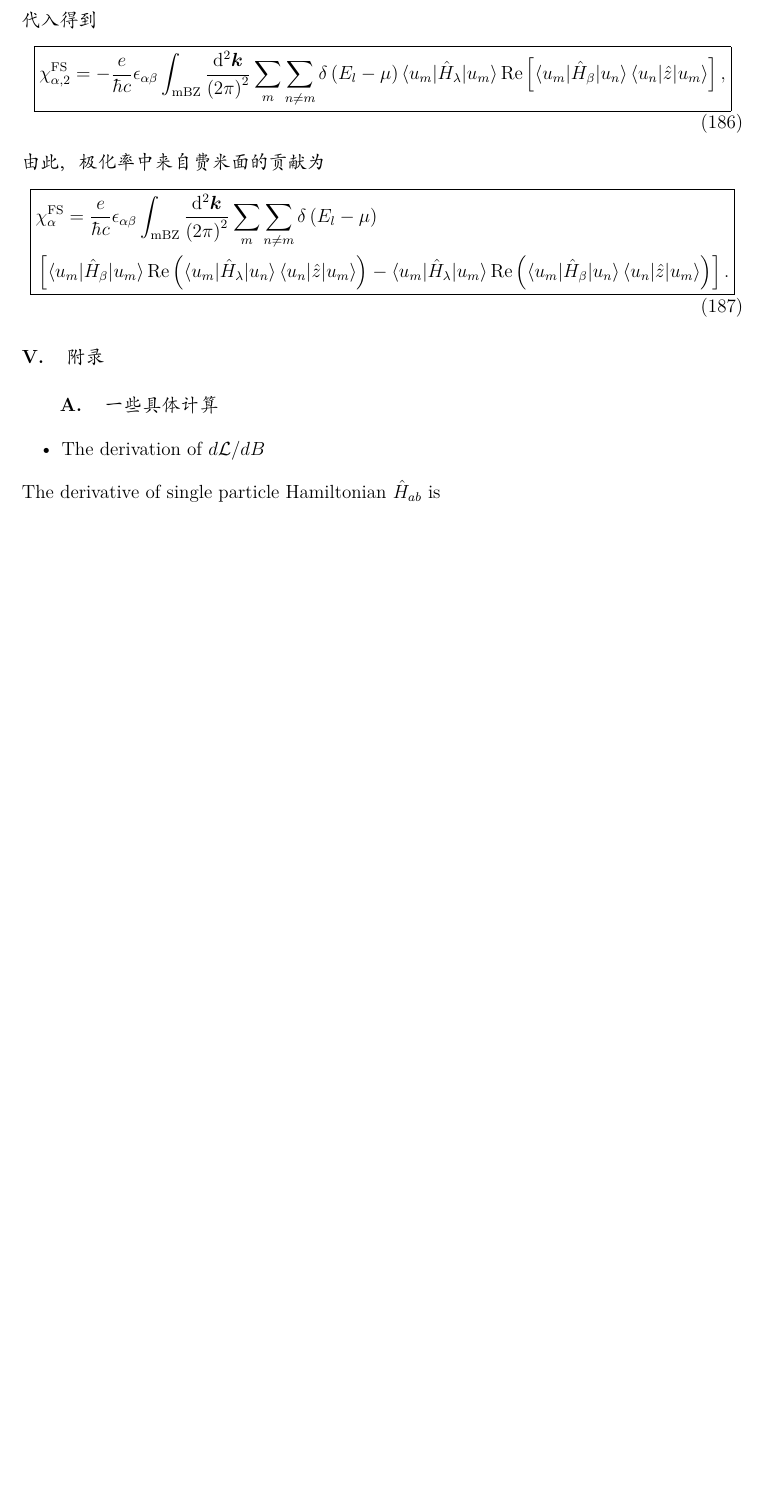
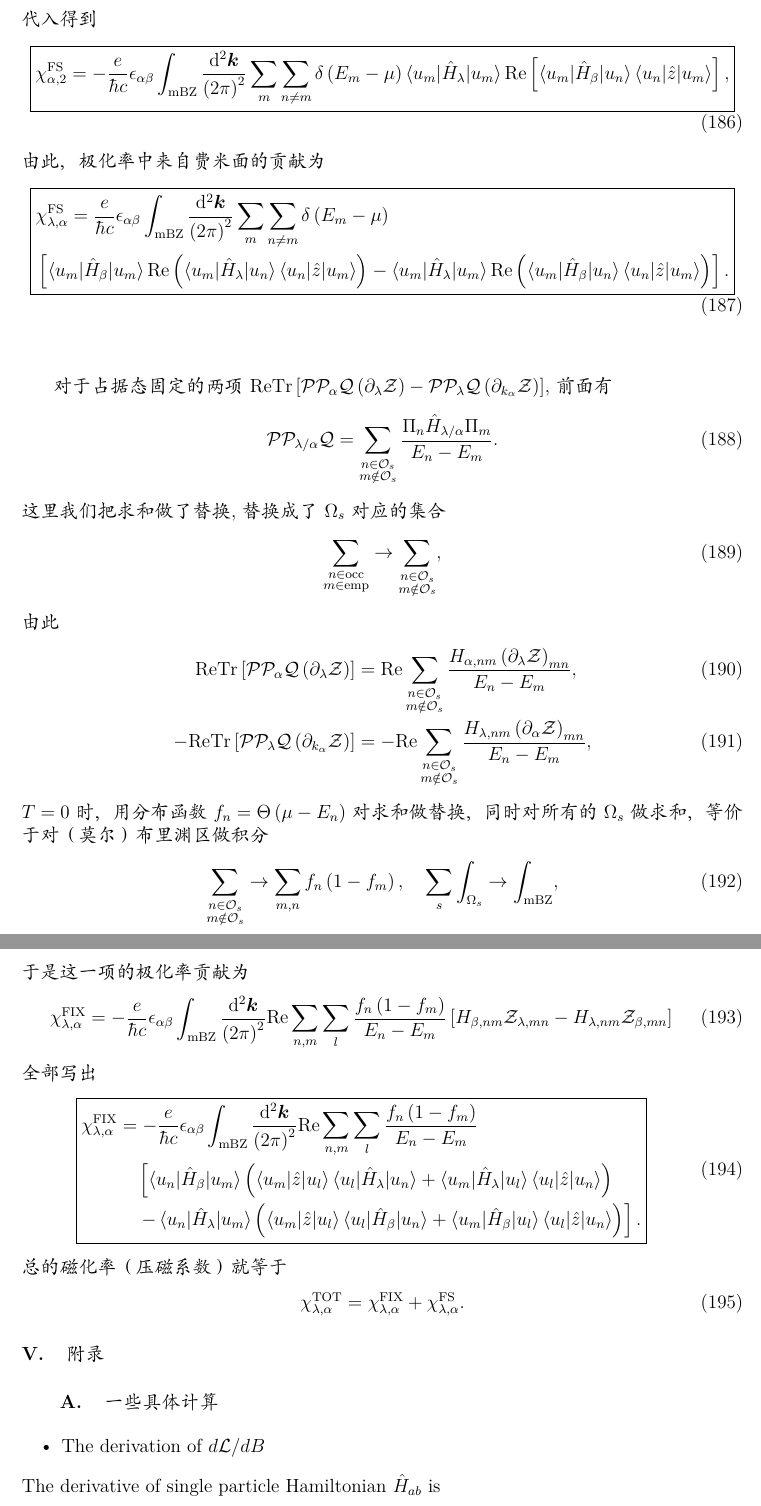
Before and after one commit to shiqsh/shiqsh.github.io, a LaTeX document (notes/inplane-om-heterostrain/note.tex): part of page 25 of 28 before the commit and two parts of pages 25 and 26 of 29 after it, the two joined at a grey line, cut so that both start at the same text, the shorter picture padded with empty space. The pictures show the PDF file notes/inplane-om-heterostrain/out/note.pdf that the author committed with the source.

Commit message:
update inplane note

```diff
--- a/notes/inplane-om-heterostrain/note.tex
+++ b/notes/inplane-om-heterostrain/note.tex
@@ -1006 +1008,2 @@ Kang-Wang-Vafek的文章也就是将该表达式推广到了\(B = 0\)时的Hartr
 \begin{align}
+	\sum_{s} \oint_{\partial \Omega_{s}} \mathrm{d} \ell n_{s, \beta} \mathcal{A}_{s }	= \sum_{l} \oint_{E_{l} = \mu} \mathrm{d} \ell n_{l, \beta} \Delta_{l} \mathcal{A}.
@@ -1134,15 +1136,15 @@ Kang-Wang-Vafek的文章也就是将该表达式推广到了\(B = 0\)时的Hartr
 \end{align}
 将线积分改写成面积分
 \begin{align}
-	\chi^{\mathrm{FS}}_{\alpha,2} =  \frac{e }{\hbar c} \epsilon_{\alpha \beta} \sum_{l} \int_{\mathrm{mBZ}} \frac{\mathrm{d}^{2} \bm{k}}{\left(2 \pi\right)^2} \delta \left(E_{l} - \mu\right) H^{\lambda}_ll \Delta_{l} \mathrm{Re} \mathcal{F}_{\beta}.
+	\chi^{\mathrm{FS}}_{\alpha,2} =  \frac{e }{\hbar c} \epsilon_{\alpha \beta} \sum_{l} \int_{\mathrm{mBZ}} \frac{\mathrm{d}^{2} \bm{k}}{\left(2 \pi\right)^2} \delta \left(E_{l} - \mu\right) H_{\lambda,ll} \Delta_{l} \mathrm{Re} \mathcal{F}_{\beta}.
 \end{align}
 现在来处理\(\Delta_{l} \mathrm{Re} \mathcal{F}_{\beta}\), 由于
 \begin{align}
-	\mathrm{Re} \mathcal{F}_{\beta} = -\sum_{\substack{n \in \mathrm{occ} \\ m \in \mathrm{emp}}} \left(E_{n } + E_{m } - 2\mu\right) \mathrm{Re} \braket{u_{n } | \partial_{k_{\beta}} u_{m }} \braket{u_{m } | \hat{z} | u_{n }}.
+	\mathrm{Re} \mathcal{F}_{\beta} = -\sum_{\substack{n \in \mathrm{occ} \\ m \in \mathrm{emp}}} \left(E_{n } + E_{m } - 2\mu\right) \mathrm{Re} \left[\braket{u_{n } | \partial_{k_{\beta}} u_{m }} \braket{u_{m } | \hat{z} | u_{n }}\right].
 \end{align}
 对\(\Omega_{-}\)这一侧区域有
 \begin{align}
-	\mathrm{Re} \mathcal{F}^{-}_{\beta} = \mathcal{F}_{\beta}^{0} - \sum_{m \in E} \left(E_{m} + E_{l} - 2\mu\right) \mathrm{Re} \braket{u_{l} | \partial_{k_{\beta}} u_{m }} \braket{u_{m } | \hat{z} | u_{l}}.
+	\mathrm{Re} \mathcal{F}^{-}_{\beta} = \mathcal{F}_{\beta}^{0} - \sum_{m \in E} \left(E_{m} + E_{l} - 2\mu\right) \mathrm{Re} \left[\braket{u_{l} | \partial_{k_{\beta}} u_{m }} \braket{u_{m } | \hat{z} | u_{l}}\right].
 \end{align}
 对\(\Omega_{+}\)有
 \begin{align}
@@ -1167,14 +1169,14 @@ Kang-Wang-Vafek的文章也就是将该表达式推广到了\(B = 0\)时的Hartr
 所以
 \begin{align}
 	\begin{split}
-		\Delta_{l} \mathrm{Re} \mathcal{F}_{\beta} & = \sum_{n \in O} \left(E_n - \mu\right) \mathrm{Re} \braket{u_n | \partial_{k_{\beta}} u_{l }} \braket{u_{l} | \hat{z} | u_{n}} + \sum_{m \in E}  \left(E_m - \mu\right) \mathrm{Re} \braket{u_m | \partial_{k_{\beta}} u_{l }} \braket{u_{l} | \hat{z} | u_{m}}, \\
-		& = \sum_{r \neq l} \left(E_{r } - \mu\right) \mathrm{Re} \braket{u_{r } | \partial_{k_{\beta}} u_{l }} \braket{u_{l} | \hat{z} | u_{r}}, \\
-		& = - \sum_{r \neq l} \left(E_{r } - \mu\right) \mathrm{Re} \braket{u_{l} | \partial_{k_{\beta}} u_{r}} \braket{u_{r} | \hat{z} | u_{l}}
+		\Delta_{l} \mathrm{Re} \mathcal{F}_{\beta} & = \sum_{n \in O} \left(E_n - \mu\right) \mathrm{Re} \left[\braket{u_n | \partial_{k_{\beta}} u_{l }} \braket{u_{l} | \hat{z} | u_{n}}\right] + \sum_{m \in E}  \left(E_m - \mu\right) \mathrm{Re} \left[\braket{u_m | \partial_{k_{\beta}} u_{l }} \braket{u_{l} | \hat{z} | u_{m}}\right], \\
+		& = \sum_{r \neq l} \left(E_{r } - \mu\right) \mathrm{Re} \left[\braket{u_{r } | \partial_{k_{\beta}} u_{l }} \braket{u_{l} | \hat{z} | u_{r}}\right], \\
+		& = - \sum_{r \neq l} \left(E_{r } - \mu\right) \mathrm{Re} \left[\braket{u_{l} | \partial_{k_{\beta}} u_{r}} \braket{u_{r} | \hat{z} | u_{l}}\right].
 	\end{split}
 \end{align}
 写出对极化率的贡献为
 \begin{align}
-	\chi^{\mathrm{FS}}_{\alpha,2} = - \frac{e }{\hbar c } \epsilon_{\alpha \beta} \int_{\mathrm{mBZ}} \frac{\mathrm{d}^{2} \bm{k}}{\left(2 \pi\right)^2} \sum_{l} \sum_{r \neq l} \left(E_r - \mu\right) \delta \left(E_{l} - \mu\right) H^{\lambda}_{ll} \mathrm{Re} \left[\braket{u_{l} | \partial_{k_{\beta}} u_r} z_{rl}  \right],
+	\chi^{\mathrm{FS}}_{\alpha,2} = - \frac{e }{\hbar c } \epsilon_{\alpha \beta} \int_{\mathrm{mBZ}} \frac{\mathrm{d}^{2} \bm{k}}{\left(2 \pi\right)^2} \sum_{l} \sum_{r \neq l} \left(E_r - \mu\right) \delta \left(E_{l} - \mu\right) H_{\lambda,ll} \mathrm{Re} \left[\braket{u_{l} | \partial_{k_{\beta}} u_r} z_{rl}  \right],
 \end{align}
 将
 \begin{align}
@@ -1198,6 +1200,46 @@ Kang-Wang-Vafek的文章也就是将该表达式推广到了\(B = 0\)时的Hartr
 	\end{split}
 \end{align}
 
+\vspace{2em}
+
+对于占据态固定的两项\(\mathrm{Re} \mathrm{Tr} \left[\mathcal{P} \mathcal{P}_{\alpha} \mathcal{Q} \left( \partial_{\lambda} \mathcal{Z}\right) - \mathcal{P} \mathcal{P}_{\lambda} \mathcal{Q} \left(\partial_{k_{\alpha}} \mathcal{Z}\right)\right]\), 前面有
+\begin{align}
+	\mathcal{P} \mathcal{P}_{\lambda/\alpha} \mathcal{Q} = \sum_{\substack{n \in \mathcal{O}_s \\ m \notin \mathcal{O}_s}} \frac{\Pi_{n} \hat{H}_{\lambda/\alpha} \Pi_{m }}{E_{n } - E_{m }}.
+\end{align}
+这里我们把求和做了替换, 替换成了\(\Omega_{s }\)对应的集合
+\begin{align}
+	\sum_{\substack{n \in \mathrm{occ} \\ m \in \mathrm{emp}}} \rightarrow \sum_{\substack{n \in \mathcal{O}_s \\ m \notin \mathcal{O}_s}},
+\end{align}
+由此
+\begin{align}
+	\mathrm{Re} \mathrm{Tr} \left[\mathcal{P} \mathcal{P}_{\alpha} \mathcal{Q} \left( \partial_{\lambda} \mathcal{Z}\right)\right]  &= \mathrm{Re} \sum_{\substack{n \in \mathcal{O}_s \\ m \notin \mathcal{O}_s}} \frac{H_{\alpha,nm } \left(\partial_{\lambda} \mathcal{Z}\right)_{mn}}{E_{n } - E_{m }}, \\
+	-\mathrm{Re} \mathrm{Tr} \left[\mathcal{P} \mathcal{P}_{\lambda} \mathcal{Q} \left(\partial_{k_{\alpha}} \mathcal{Z}\right)\right] &= -\mathrm{Re}  \sum_{\substack{n \in \mathcal{O}_s \\ m \notin \mathcal{O}_s}} \frac{H_{\lambda,nm } \left(\partial_{\alpha} \mathcal{Z}\right)_{mn}}{E_{n } - E_{m }},
+\end{align}
+\(T = 0\)时，用分布函数\(f_{n} = \Theta \left(\mu - E_{n}\right)\)对求和做替换，同时对所有的\(\Omega_{s }\)做求和，等价于对（莫尔）布里渊区做积分
+\begin{align}
+	\sum_{\substack{n \in \mathcal{O}_s \\ m \notin \mathcal{O}_s}} \rightarrow \sum_{m,n} f_{n} \left(1 - f_{m}\right),\quad \sum_{s } \int_{\Omega_{s }} \rightarrow \int_{\mathrm{mBZ}},
+\end{align}
+于是这一项的极化率贡献为
+\begin{align}
+	\chi^{\mathrm{FIX}}_{\lambda, \alpha} = - \frac{e}{ \hbar c } \epsilon_{\alpha \beta} \int_{\mathrm{mBZ}} \frac{\mathrm{d}^{2} \bm{k}}{\left(2 \pi\right)^2} \mathrm{Re} \sum_{n, m} \sum_{l} \frac{f_{n} \left(1 - f_{m }\right)}{E_{n } - E_{m }} \left[H_{\beta, nm} \mathcal{Z}_{\lambda,mn} - H_{\lambda, nm} \mathcal{Z}_{\beta,mn} \right]
+\end{align}
+全部写出
+\begin{align}
+	\begin{split}
+		\boxed{
+			\begin{aligned}
+				\chi^{\mathrm{FIX}}_{\lambda, \alpha} &= - \frac{e}{ \hbar c } \epsilon_{\alpha \beta} \int_{\mathrm{mBZ}} \frac{\mathrm{d}^{2} \bm{k}}{\left(2 \pi\right)^2} \mathrm{Re} \sum_{n, m} \sum_{l} \frac{f_{n} \left(1 - f_{m }\right)}{E_{n } - E_{m }} \\
+				& \quad \left[ \braket{u_{n} | \hat{H}_{\beta} | u_{m }} \left(\braket{u_{m} | \hat{z} | u_{l}} \braket{u_{l} | \hat{H}_{\lambda} | u_{n }} + \braket{u_{m} | \hat{H}_{\lambda}| u_{l}} \braket{u_{l} | \hat{z} | u_{n }}\right) \right. \\
+				& \left. \quad - \braket{u_{n} | \hat{H}_{\lambda} | u_{m }} \left(\braket{u_{m} | \hat{z} | u_{l}} \braket{u_{l} | \hat{H}_{\beta} | u_{n }} + \braket{u_{m} | \hat{H}_{\beta}| u_{l}} \braket{u_{l} | \hat{z} | u_{n }}\right)
+				\right].
+			\end{aligned}
+		}
+	\end{split}
+\end{align}
+总的磁化率（压磁系数）就等于
+\begin{align}
+	\chi^{\mathrm{TOT}}_{\lambda, \alpha} = \chi^{\mathrm{FIX}}_{\lambda, \alpha} + \chi^{\mathrm{FS}}_{\lambda, \alpha}.
+\end{align}
 
 \section{附录}
 \subsection{一些具体计算}
```
Also changed, not shown: notes/inplane-om-heterostrain/out/note.pdf, notes/inplane-om-heterostrain/note.tex (55 more changed lines).
